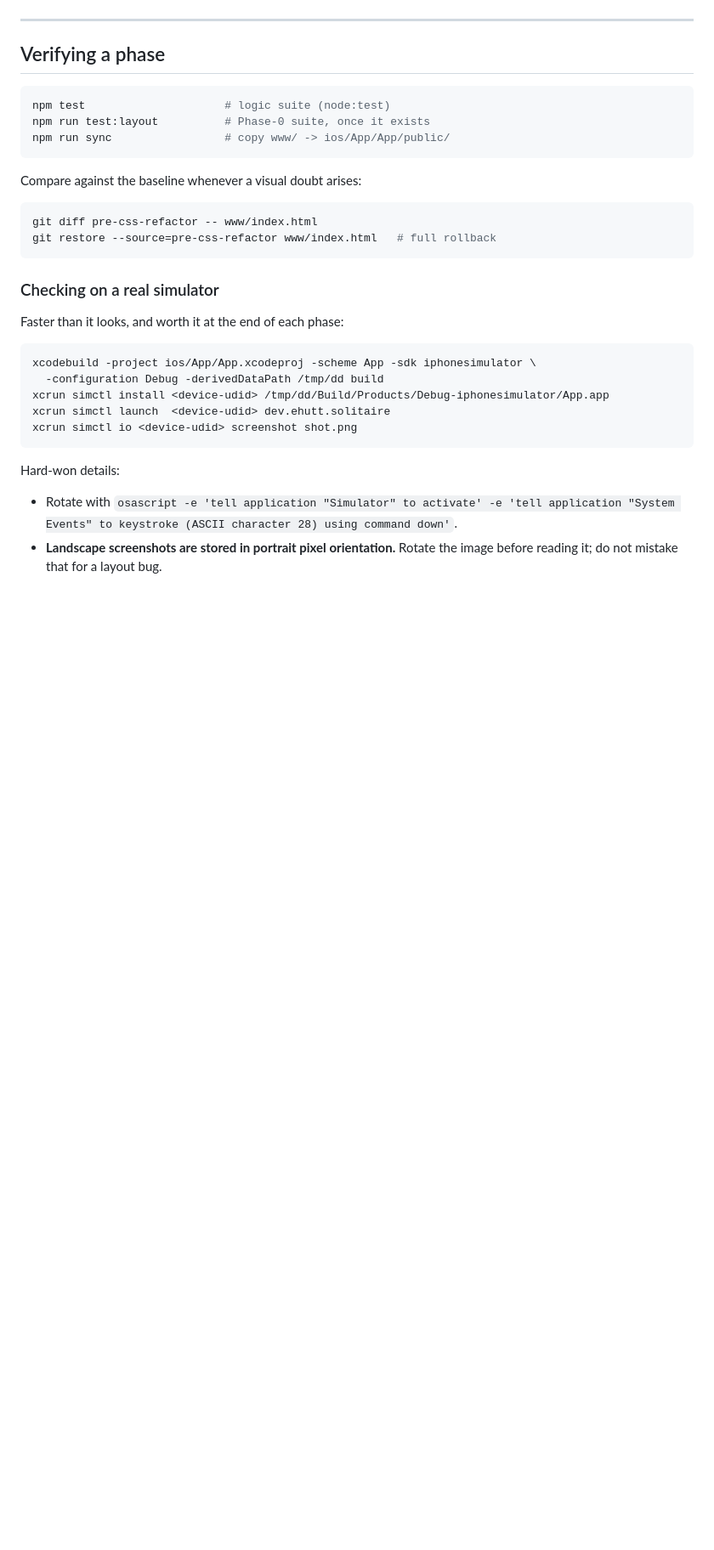
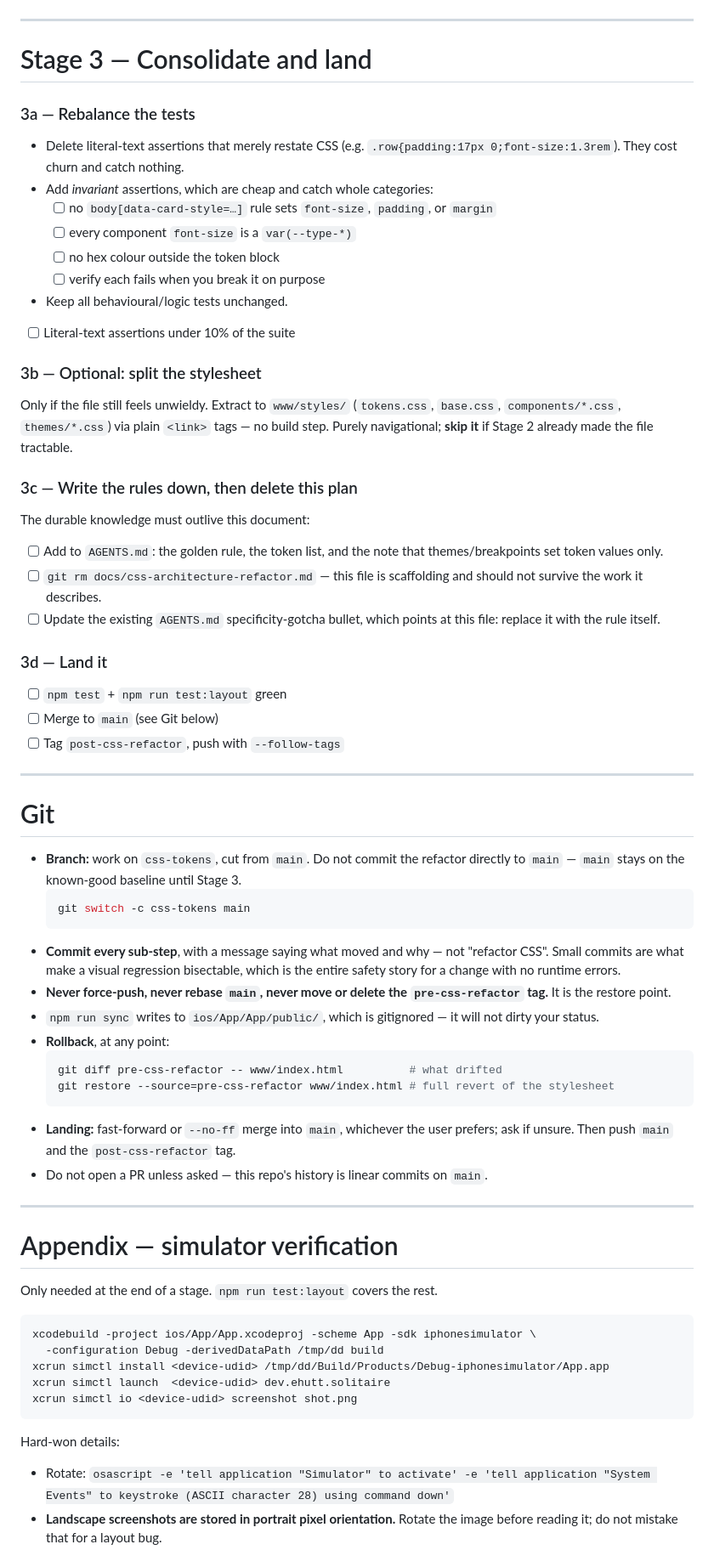
Before and after one commit to ehutt/solitaire, a Markdown page: docs/css-architecture-refactor.md, the part around one of its changes. Shown at 85% size. GitHub-like rendering; blank space fills up the shorter version.

````diff
--- a/docs/css-architecture-refactor.md
+++ b/docs/css-architecture-refactor.md
@@ -191,24 +230,73 @@ Add the golden rule and the token list to `AGENTS.md` so it does not erode.
 
 ---
 
-## Verifying a phase
+# Stage 3 — Consolidate and land
 
-```bash
-npm test                     # logic suite (node:test)
-npm run test:layout          # Phase-0 suite, once it exists
-npm run sync                 # copy www/ -> ios/App/App/public/
-```
+### 3a — Rebalance the tests
 
-Compare against the baseline whenever a visual doubt arises:
+- Delete literal-text assertions that merely restate CSS (e.g.
+  `.row{padding:17px 0;font-size:1.3rem`). They cost churn and catch nothing.
+- Add *invariant* assertions, which are cheap and catch whole categories:
+  - [ ] no `body[data-card-style=…]` rule sets `font-size`, `padding`, or `margin`
+  - [ ] every component `font-size` is a `var(--type-*)`
+  - [ ] no hex colour outside the token block
+  - [ ] verify each fails when you break it on purpose
+- Keep all behavioural/logic tests unchanged.
+- [ ] Literal-text assertions under 10% of the suite
 
-```bash
-git diff pre-css-refactor -- www/index.html
-git restore --source=pre-css-refactor www/index.html   # full rollback
-```
+### 3b — Optional: split the stylesheet
 
-### Checking on a real simulator
+Only if the file still feels unwieldy. Extract to `www/styles/` (`tokens.css`,
+`base.css`, `components/*.css`, `themes/*.css`) via plain `<link>` tags — no build
+step. Purely navigational; **skip it** if Stage 2 already made the file tractable.
 
-Faster than it looks, and worth it at the end of each phase:
+### 3c — Write the rules down, then delete this plan
+
+The durable knowledge must outlive this document:
+
+- [ ] Add to `AGENTS.md`: the golden rule, the token list, and the note that
+      themes/breakpoints set token values only.
+- [ ] `git rm docs/css-architecture-refactor.md` — this file is scaffolding and
+      should not survive the work it describes.
+- [ ] Update the existing `AGENTS.md` specificity-gotcha bullet, which points at
+      this file: replace it with the rule itself.
+
+### 3d — Land it
+
+- [ ] `npm test` + `npm run test:layout` green
+- [ ] Merge to `main` (see Git below)
+- [ ] Tag `post-css-refactor`, push with `--follow-tags`
+
+---
+
+# Git
+
+- **Branch:** work on `css-tokens`, cut from `main`. Do not commit the refactor
+  directly to `main` — `main` stays on the known-good baseline until Stage 3.
+  ```bash
+  git switch -c css-tokens main
+  ```
+- **Commit every sub-step**, with a message saying what moved and why — not
+  "refactor CSS". Small commits are what make a visual regression bisectable,
+  which is the entire safety story for a change with no runtime errors.
+- **Never force-push, never rebase `main`, never move or delete the
+  `pre-css-refactor` tag.** It is the restore point.
+- `npm run sync` writes to `ios/App/App/public/`, which is gitignored — it will
+  not dirty your status.
+- **Rollback**, at any point:
+  ```bash
+  git diff pre-css-refactor -- www/index.html          # what drifted
+  git restore --source=pre-css-refactor www/index.html # full revert of the stylesheet
+  ```
+- **Landing:** fast-forward or `--no-ff` merge into `main`, whichever the user
+  prefers; ask if unsure. Then push `main` and the `post-css-refactor` tag.
+- Do not open a PR unless asked — this repo's history is linear commits on `main`.
+
+---
+
+# Appendix — simulator verification
+
+Only needed at the end of a stage. `npm run test:layout` covers the rest.
 
 ```bash
 xcodebuild -project ios/App/App.xcodeproj -scheme App -sdk iphonesimulator \
@@ -220,7 +308,7 @@ xcrun simctl io <device-udid> screenshot shot.png
 
 Hard-won details:
 
-- Rotate with `osascript -e 'tell application "Simulator" to activate' -e 'tell
-  application "System Events" to keystroke (ASCII character 28) using command down'`.
+- Rotate: `osascript -e 'tell application "Simulator" to activate' -e 'tell
+  application "System Events" to keystroke (ASCII character 28) using command down'`
 - **Landscape screenshots are stored in portrait pixel orientation.** Rotate the
   image before reading it; do not mistake that for a layout bug.
````
Also changed, not shown: other parts of docs/css-architecture-refactor.md (+138 -100 lines).
